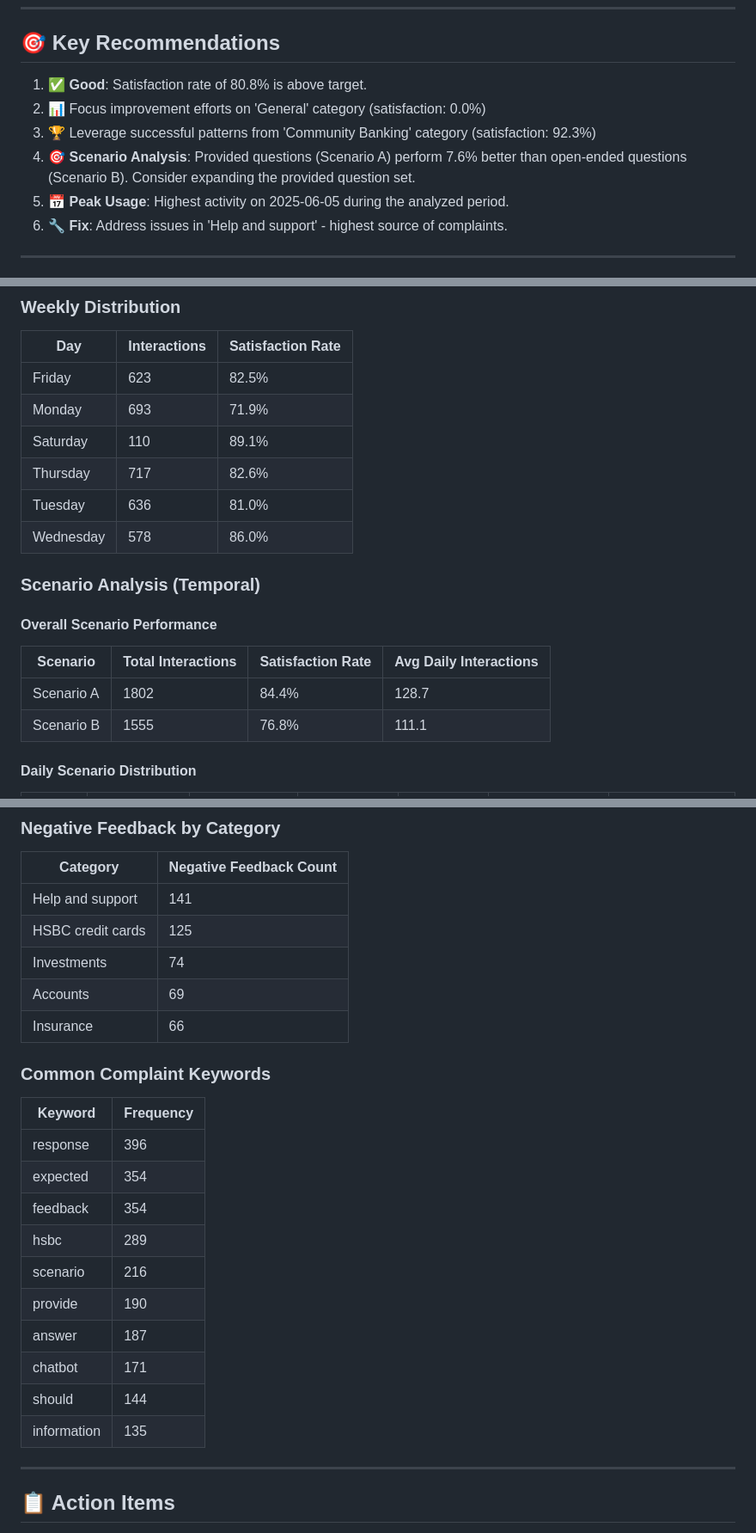
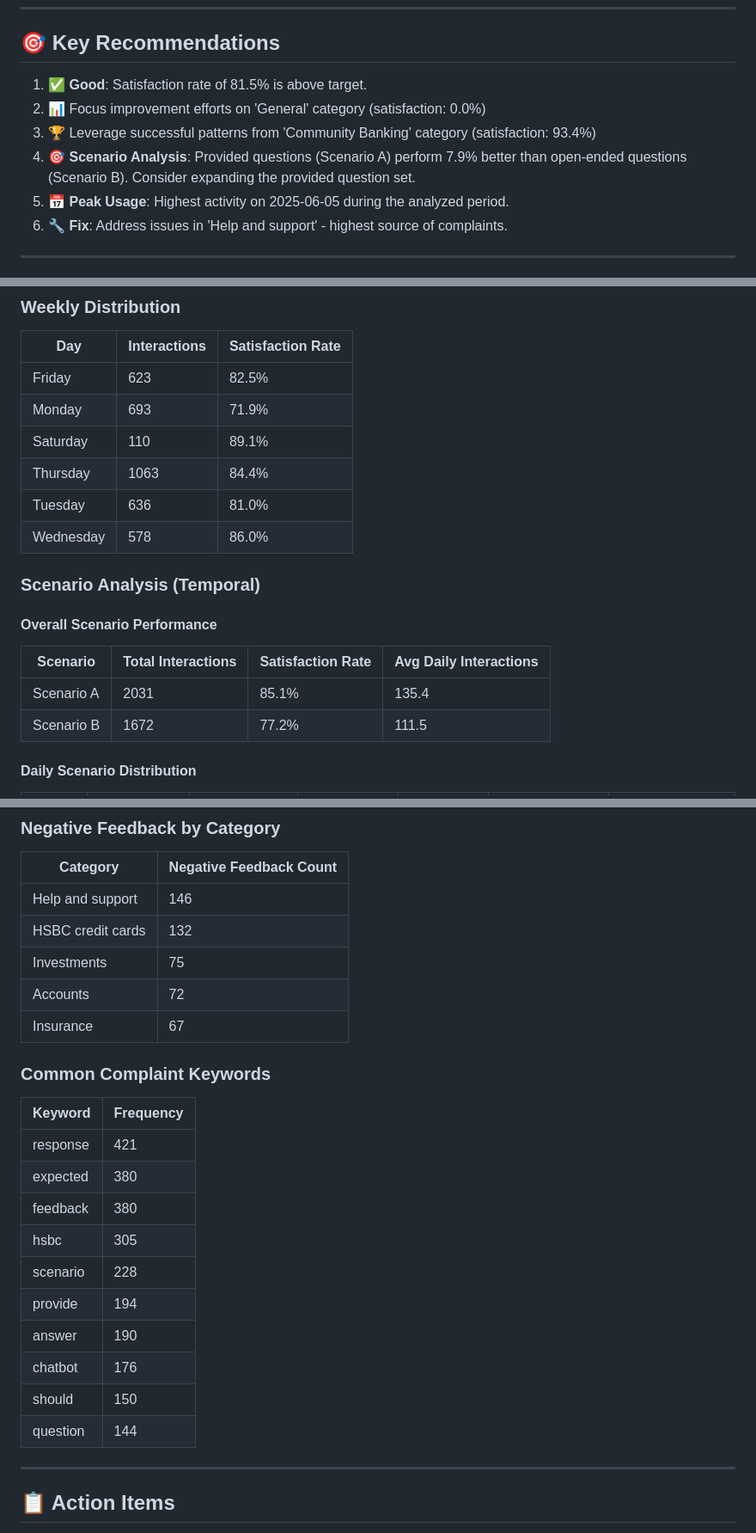
Before and after one commit to Qucy/Qucy, a Markdown page: others/chatbot_feedbacks.MD, 3 parts joined by grey strips. Shown at 86% size. Rendered like a GitHub page.

```diff
--- a/others/chatbot_feedbacks.MD
+++ b/others/chatbot_feedbacks.MD
@@ -18,10 +18,10 @@
 
 ## 🎯 Key Recommendations
 
-1. ✅ **Good**: Satisfaction rate of 80.8% is above target.
+1. ✅ **Good**: Satisfaction rate of 81.5% is above target.
 2. 📊 Focus improvement efforts on 'General' category (satisfaction: 0.0%)
-3. 🏆 Leverage successful patterns from 'Community Banking' category (satisfaction: 92.3%)
-4. 🎯 **Scenario Analysis**: Provided questions (Scenario A) perform 7.6% better than open-ended questions (Scenario B). Consider expanding the provided question set.
+3. 🏆 Leverage successful patterns from 'Community Banking' category (satisfaction: 93.4%)
+4. 🎯 **Scenario Analysis**: Provided questions (Scenario A) perform 7.9% better than open-ended questions (Scenario B). Consider expanding the provided question set.
 5. 📅 **Peak Usage**: Highest activity on 2025-06-05 during the analyzed period.
 6. 🔧 **Fix**: Address issues in 'Help and support' - highest source of complaints.
 
@@ -59,7 +60,7 @@
 | Friday | 623 | 82.5% |
 | Monday | 693 | 71.9% |
 | Saturday | 110 | 89.1% |
-| Thursday | 717 | 82.6% |
+| Thursday | 1063 | 84.4% |
 | Tuesday | 636 | 81.0% |
 | Wednesday | 578 | 86.0% |
 
@@ -69,8 +70,8 @@
 #### Overall Scenario Performance
 | Scenario | Total Interactions | Satisfaction Rate | Avg Daily Interactions |
 |----------|-------------------|------------------|----------------------|
-| Scenario A | 1802 | 84.4% | 128.7 |
-| Scenario B | 1555 | 76.8% | 111.1 |
+| Scenario A | 2031 | 85.1% | 135.4 |
+| Scenario B | 1672 | 77.2% | 111.5 |
 
 
  #### Daily Scenario Distribution
@@ -224,26 +228,26 @@
 ### Negative Feedback by Category
 | Category | Negative Feedback Count |
 |----------|------------------------|
-| Help and support | 141 |
-| HSBC credit cards | 125 |
-| Investments | 74 |
-| Accounts | 69 |
-| Insurance | 66 |
+| Help and support | 146 |
+| HSBC credit cards | 132 |
+| Investments | 75 |
+| Accounts | 72 |
+| Insurance | 67 |
 
 
 ### Common Complaint Keywords
 | Keyword | Frequency |
 |---------|----------|
-| response | 396 |
-| expected | 354 |
-| feedback | 354 |
-| hsbc | 289 |
-| scenario | 216 |
-| provide | 190 |
-| answer | 187 |
-| chatbot | 171 |
-| should | 144 |
-| information | 135 |
+| response | 421 |
+| expected | 380 |
+| feedback | 380 |
+| hsbc | 305 |
+| scenario | 228 |
+| provide | 194 |
+| answer | 190 |
+| chatbot | 176 |
+| should | 150 |
+| question | 144 |
 
 
 ---
```
Also changed, not shown: other parts of others/chatbot_feedbacks.MD (+84 -80 lines).
